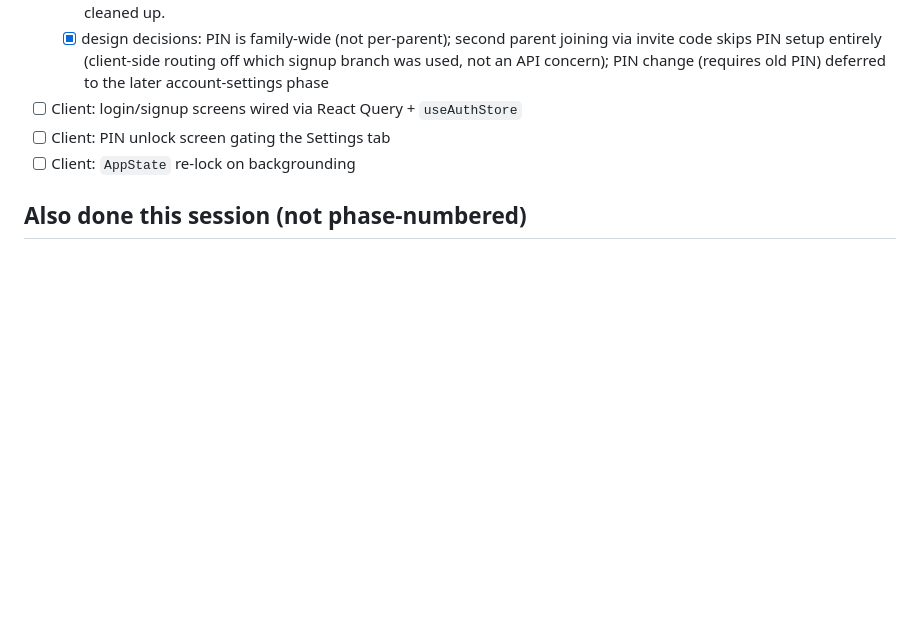
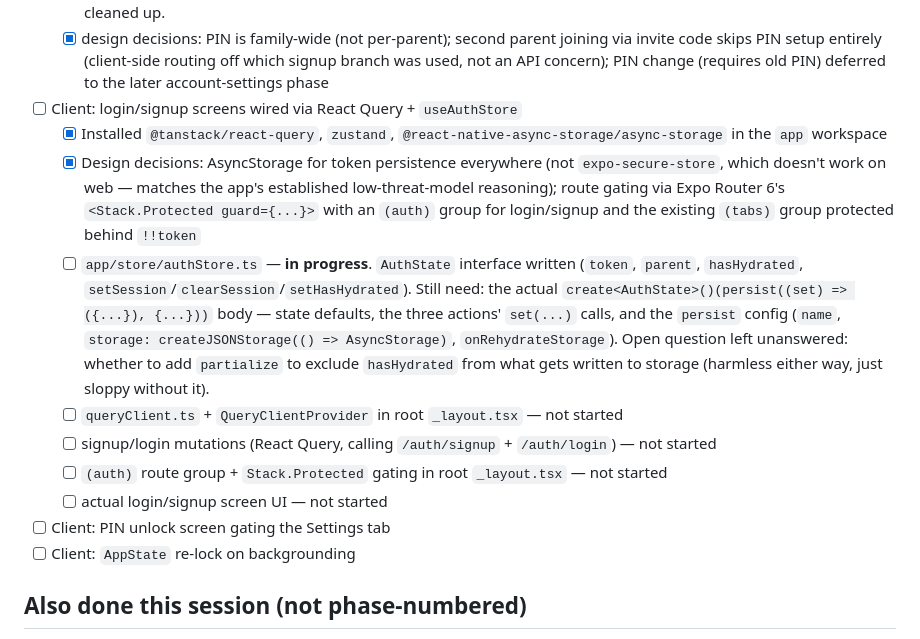
Before and after one commit to Melz8bit/digital-bank, a Markdown page: .claude/todo.md, the part around the change. Drawn GitHub-style; blank space fills up the shorter version.

Commit message:
docs: update todo and session log

```diff
--- a/.claude/todo.md
+++ b/.claude/todo.md
@@ -30,6 +30,13 @@ Full plan lives at the plan file from the initial planning session; this tracks
   - [x] verified end-to-end against real dev DB: status before/after set, duplicate-set rejection, correct verify, 4x wrong→401 then 5th→423, locked-out correct PIN still 423, verify against a family with no PIN set→409. Test data cleaned up.
   - [x] design decisions: PIN is family-wide (not per-parent); second parent joining via invite code skips PIN setup entirely (client-side routing off which signup branch was used, not an API concern); PIN change (requires old PIN) deferred to the later account-settings phase
 - [ ] Client: login/signup screens wired via React Query + `useAuthStore`
+  - [x] Installed `@tanstack/react-query`, `zustand`, `@react-native-async-storage/async-storage` in the `app` workspace
+  - [x] Design decisions: AsyncStorage for token persistence everywhere (not `expo-secure-store`, which doesn't work on web — matches the app's established low-threat-model reasoning); route gating via Expo Router 6's `<Stack.Protected guard={...}>` with an `(auth)` group for login/signup and the existing `(tabs)` group protected behind `!!token`
+  - [ ] `app/store/authStore.ts` — **in progress**. `AuthState` interface written (`token`, `parent`, `hasHydrated`, `setSession`/`clearSession`/`setHasHydrated`). Still need: the actual `create<AuthState>()(persist((set) => ({...}), {...}))` body — state defaults, the three actions' `set(...)` calls, and the `persist` config (`name`, `storage: createJSONStorage(() => AsyncStorage)`, `onRehydrateStorage`). Open question left unanswered: whether to add `partialize` to exclude `hasHydrated` from what gets written to storage (harmless either way, just sloppy without it).
+  - [ ] `queryClient.ts` + `QueryClientProvider` in root `_layout.tsx` — not started
+  - [ ] signup/login mutations (React Query, calling `/auth/signup` + `/auth/login`) — not started
+  - [ ] `(auth)` route group + `Stack.Protected` gating in root `_layout.tsx` — not started
+  - [ ] actual login/signup screen UI — not started
 - [ ] Client: PIN unlock screen gating the Settings tab
 - [ ] Client: `AppState` re-lock on backgrounding
 
```
Also changed, not shown: .claude/session-logs/2026-09-18.md (added, +35 -0 lines).
